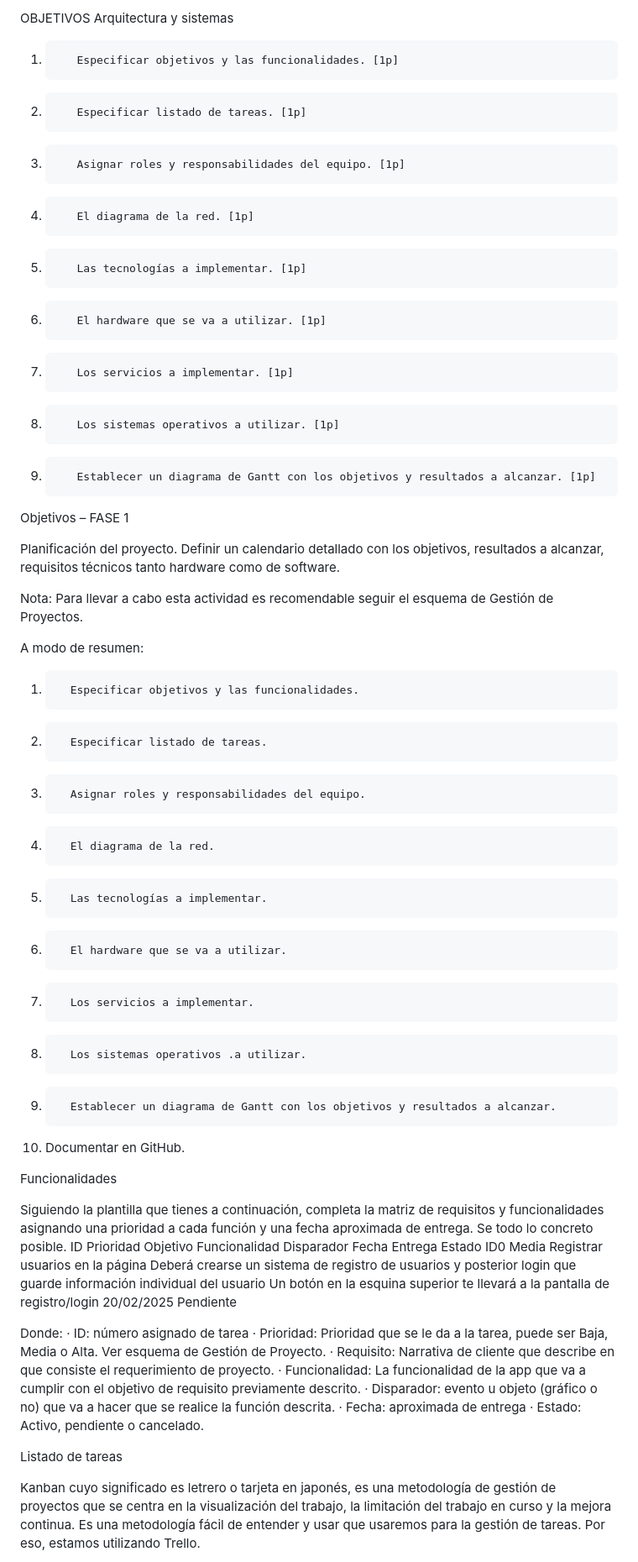
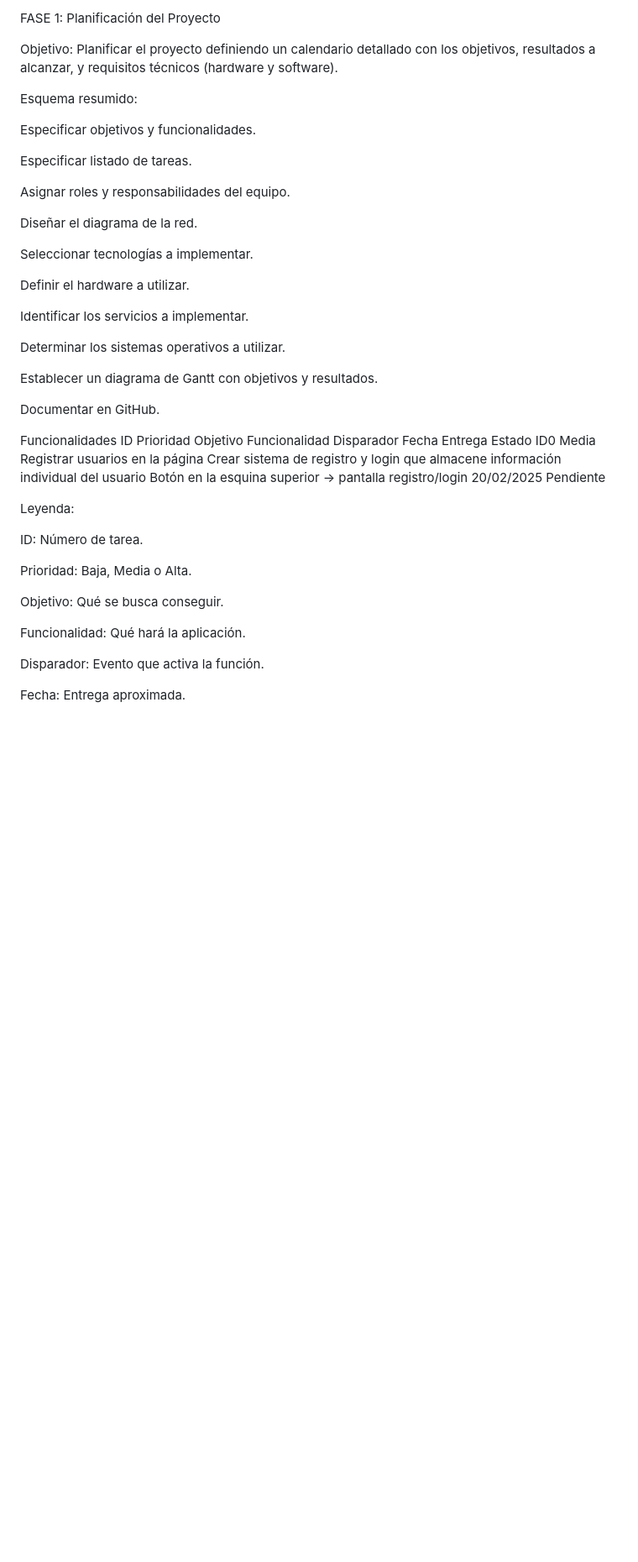
Before and after one commit to Vicctoriaa/sintesis, a Markdown page: README.md, the part around one of its changes. Shown at 84% size. Drawn GitHub-style; blank space fills up the shorter version.

```diff
--- a/README.md
+++ b/README.md
@@ -1,65 +1,45 @@
-OBJETIVOS
-Arquitectura y sistemas
-1.        Especificar objetivos y las funcionalidades. [1p]
-2.        Especificar listado de tareas. [1p]
-3.        Asignar roles y responsabilidades del equipo. [1p]
-4.        El diagrama de la red. [1p]
-5.        Las tecnologías a implementar. [1p]
-6.        El hardware que se va a utilizar. [1p]
-7.        Los servicios a implementar. [1p]
-8.        Los sistemas operativos a utilizar. [1p]
-9.        Establecer un diagrama de Gantt con los objetivos y resultados a alcanzar. [1p]
+FASE 1: Planificación del Proyecto
 
-Objetivos – FASE 1
+Objetivo:
+Planificar el proyecto definiendo un calendario detallado con los objetivos, resultados a alcanzar, y requisitos técnicos (hardware y software).
 
-Planificación del proyecto. Definir un calendario detallado con los objetivos, resultados a alcanzar, requisitos técnicos tanto hardware como de software.
+Esquema resumido:
 
-Nota: Para llevar a cabo esta actividad es recomendable seguir el esquema de Gestión de Proyectos.
+Especificar objetivos y funcionalidades.
 
-A modo de resumen:
-1.       Especificar objetivos y las funcionalidades.
-2.       Especificar listado de tareas.
-3.       Asignar roles y responsabilidades del equipo.
-4.       El diagrama de la red.
-5.       Las tecnologías a implementar.
-6.       El hardware que se va a utilizar.
-7.       Los servicios a implementar.
-8.       Los sistemas operativos .a utilizar.
-9.       Establecer un diagrama de Gantt con los objetivos y resultados a alcanzar.
-10.   Documentar en GitHub.
+Especificar listado de tareas.
+
+Asignar roles y responsabilidades del equipo.
+
+Diseñar el diagrama de la red.
+
+Seleccionar tecnologías a implementar.
+
+Definir el hardware a utilizar.
+
+Identificar los servicios a implementar.
+
+Determinar los sistemas operativos a utilizar.
+
+Establecer un diagrama de Gantt con objetivos y resultados.
+
+Documentar en GitHub.
 
 Funcionalidades
+ID	Prioridad	Objetivo	Funcionalidad	Disparador	Fecha Entrega	Estado
+ID0	Media	Registrar usuarios en la página	Crear sistema de registro y login que almacene información individual del usuario	Botón en la esquina superior → pantalla registro/login	20/02/2025	Pendiente
 
-Siguiendo la plantilla que tienes a continuación, completa la matriz de requisitos y funcionalidades asignando una prioridad a cada función y una fecha aproximada de entrega. Se todo lo concreto posible.
-ID
-Prioridad
-Objetivo
-Funcionalidad
-Disparador
-Fecha Entrega
-Estado
-ID0
-Media
-Registrar usuarios en la página
-Deberá crearse un sistema de registro de usuarios y posterior login que guarde información individual del usuario
-Un botón en la esquina superior te llevará a la pantalla de registro/login
-20/02/2025
-Pendiente
+Leyenda:
 
+ID: Número de tarea.
 
+Prioridad: Baja, Media o Alta.
 
-Donde:
-·         ID: número asignado de tarea
-·         Prioridad: Prioridad que se le da a la tarea, puede ser Baja, Media o Alta. Ver esquema de Gestión de Proyecto.
-·         Requisito: Narrativa de cliente que describe en que consiste el requerimiento de proyecto.
-·         Funcionalidad: La funcionalidad de la app que va a cumplir con el objetivo de requisito previamente descrito.
-·         Disparador: evento u objeto (gráfico o no) que va a hacer que se realice la función descrita.
-·         Fecha: aproximada de entrega
-·         Estado: Activo, pendiente o cancelado.
+Objetivo: Qué se busca conseguir.
 
-Listado de tareas
+Funcionalidad: Qué hará la aplicación.
 
-Kanban cuyo significado es letrero o tarjeta en japonés, es una metodología de gestión de proyectos que se centra en la visualización del trabajo, la limitación del trabajo en curso y la mejora continua.
-Es una metodología fácil de entender y usar que usaremos para la gestión de tareas. Por eso, estamos utilizando Trello.
+Disparador: Evento que activa la función.
 
+Fecha: Entrega aproximada.
 
```
Also changed, not shown: other parts of README.md (+137 -61 lines).
